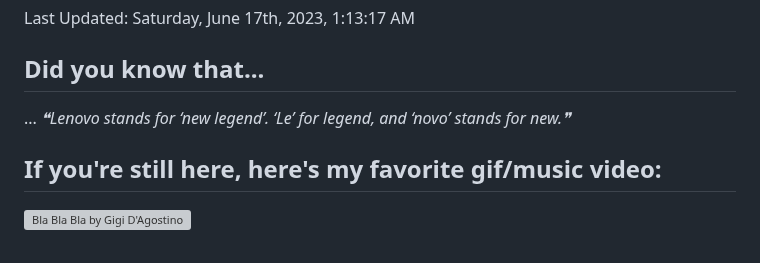
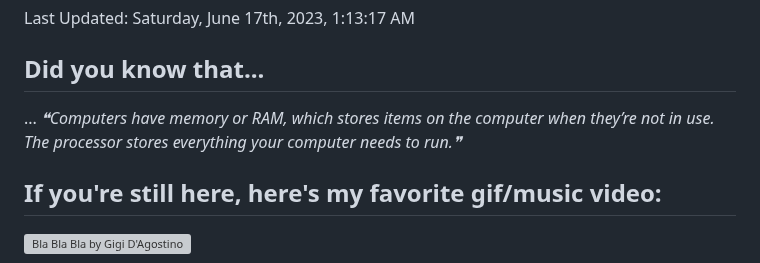
Before and after one commit to bloedboemmel/bloedboemmel, a Markdown page: README.md, the part around the change. Drawn GitHub-style; grey boxes are pictures that could not be loaded.

Commit message:
🍵 Had some interesting thoughts about life. Coulnd''t wait to update it!

```diff
--- a/README.md
+++ b/README.md
@@ -103,7 +103,7 @@ Last Updated: Saturday, June 17th, 2023, 1:13:17 AM
 
 ## Did you know that...
 ... <!--STARTS_HERE_QUOTE_README-->
-<i>❝Lenovo stands for ‘new legend’. ‘Le’ for legend, and ‘novo’ stands for new.❞</i>
+<i>❝Computers have memory or RAM, which stores items on the computer when they’re not in use. The processor stores everything your computer needs to run.❞</i>
 <!--ENDS_HERE_QUOTE_README-->
 
 
```
